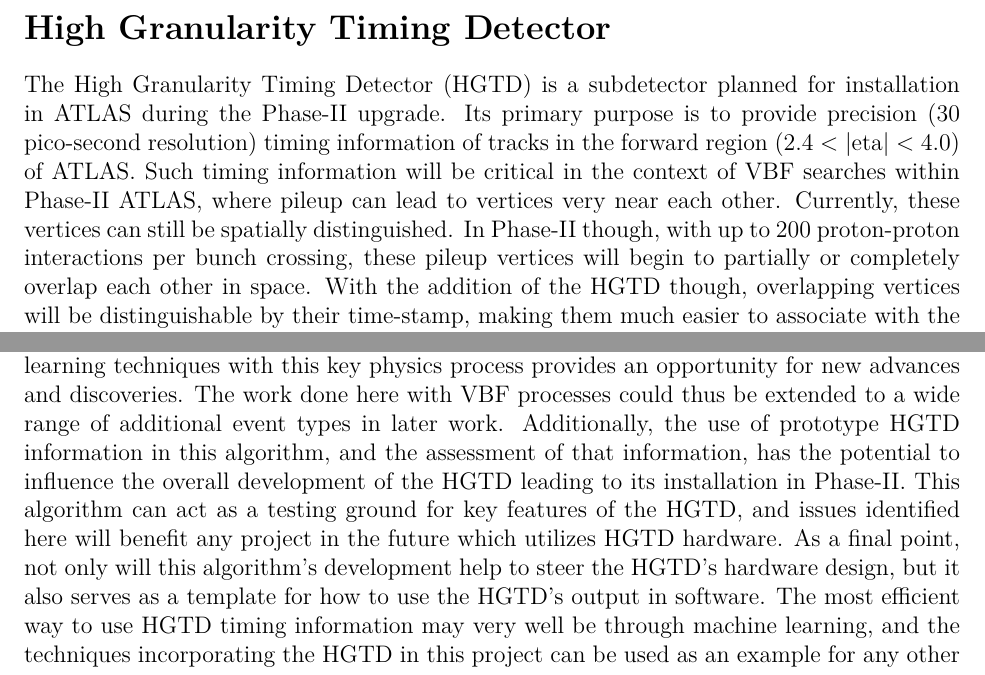
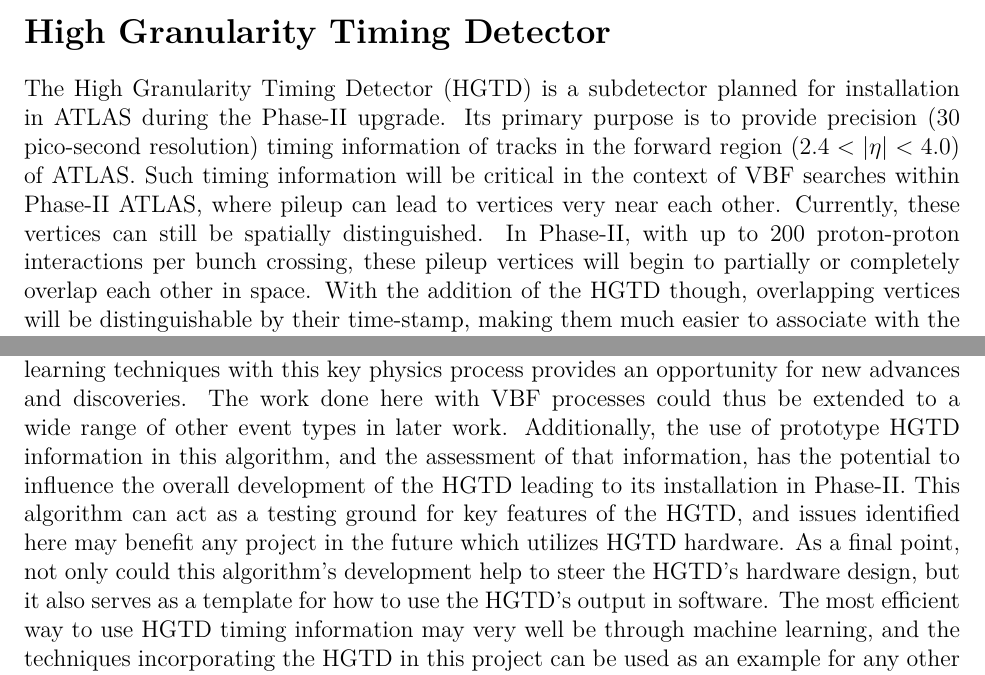
Before and after one commit to cmilke/SCGSR2018, a LaTeX document (project.tex): two parts of pages 2 and 3 of 4, joined at a grey line, cut so that both start at the same text. Compiled offline with XeLaTeX.

Commit message:
finallish minor edits

```diff
--- a/project.tex
+++ b/project.tex
@@ -102,7 +102,7 @@
     %Best way to handle it may be ML,
     %hence why it's perfect for use with VBF NN.
 \section*{High Granularity Timing Detector}
-    The High Granularity Timing Detector (HGTD) is a subdetector planned for installation in ATLAS during the Phase-II upgrade. Its primary purpose is to provide precision (30 pico-second resolution) timing information of tracks in the forward region (2.4 < |eta| < 4.0) of ATLAS. Such timing information will be critical in the context of VBF searches within Phase-II ATLAS, where pileup can lead to vertices very near each other. Currently, these vertices can still be spatially distinguished. In Phase-II though, with up to 200 proton-proton interactions per bunch crossing, these pileup vertices will begin to partially or completely overlap each other in space. With the addition of the HGTD though, overlapping vertices will be distinguishable by their time-stamp, making them much easier to associate with the correct track.
+    The High Granularity Timing Detector (HGTD) is a subdetector planned for installation in ATLAS during the Phase-II upgrade. Its primary purpose is to provide precision (30 pico-second resolution) timing information of tracks in the forward region ($2.4 < |\eta| < 4.0$) of ATLAS. Such timing information will be critical in the context of VBF searches within Phase-II ATLAS, where pileup can lead to vertices very near each other. Currently, these vertices can still be spatially distinguished. In Phase-II, with up to 200 proton-proton interactions per bunch crossing, these pileup vertices will begin to partially or completely overlap each other in space. With the addition of the HGTD though, overlapping vertices will be distinguishable by their time-stamp, making them much easier to associate with the correct track.
 
     The HGTD provides an advantage especially to VBF searches, as the HGTD covers the forward region, where most pileup jets and low-momentum QCD tracks end up, and also where the VBF jets go. The HGTD's presence in this region then will be a great help to disentangling the VBF jets. One notable issue with the HGTD though, is the presence of tracker services material directly in front of it. This material causes scattering of particles entering the HGTD, and can lead to difficulty in determining which hit in the HGTD should be associated with which vertices in the tracker. Once again, machine learning techniques may provide the best way to resolve this issue. Herein lies the advantage of combining research in VBF tagging with research on the HGTD. Since the VBF machine learning algorithm can benefit from the HGTD, and the HGTD can benefit from machine learning, it only seems appropriate to directly include information from the HGTD into the VBF machine learning algorithm. Doing so would make the best possible use of the HGTD's capabilities, and in the process significantly increase the efficiency of the VBF tagging algorithm.
 
@@ -130,7 +130,7 @@
     %This can aid in the development of the hardware of the hgtd,
     %and can act as a proof of concept of how hgtd output can be used via ml algorithms
 \section*{Looking Forward}
-    The immediate goal of this research project is to develop a machine learning algorithm, utilizing the HGTD, to identify vector boson fusion events within ATLAS in service of a more detailed study of the Higgs and bottom quark coupling. Yet, the effects of this research will extend far beyond VBF studies alone. The combination of modern and advanced machine learning techniques with this key physics process provides an opportunity for new advances and discoveries. The work done here with VBF processes could thus be extended to a wide range of additional event types in later work. Additionally, the use of prototype HGTD information in this algorithm, and the assessment of that information, has the potential to influence the overall development of the HGTD leading to its installation in Phase-II. This algorithm can act as a testing ground for key features of the HGTD, and issues identified here will benefit any project in the future which utilizes HGTD hardware. As a final point, not only will this algorithm's development help to steer the HGTD's hardware design, but it also serves as a template for how to use the HGTD's output in software. The most efficient way to use HGTD timing information may very well be through machine learning, and the techniques incorporating the HGTD in this project can be used as an example for any other machine learning project in the future. Overall, while the goal of this project is fairly narrow, the effects of its development are broad and far reaching.
+    The immediate goal of this research project is to develop a machine learning algorithm, utilizing the HGTD, to identify vector boson fusion events within ATLAS in service of a more detailed study of the Higgs and bottom quark coupling. Yet, the effects of this research will extend far beyond VBF studies alone. The combination of modern and advanced machine learning techniques with this key physics process provides an opportunity for new advances and discoveries. The work done here with VBF processes could thus be extended to a wide range of other event types in later work. Additionally, the use of prototype HGTD information in this algorithm, and the assessment of that information, has the potential to influence the overall development of the HGTD leading to its installation in Phase-II. This algorithm can act as a testing ground for key features of the HGTD, and issues identified here may benefit any project in the future which utilizes HGTD hardware. As a final point, not only could this algorithm's development help to steer the HGTD's hardware design, but it also serves as a template for how to use the HGTD's output in software. The most efficient way to use HGTD timing information may very well be through machine learning, and the techniques incorporating the HGTD in this project can be used as an example for any other machine learning project in the future. Overall, while the goal of this project is fairly narrow, the effects of its development are broad and far reaching.
 
 
 
```
Also changed, not shown: project.tex (2 more changed lines).
